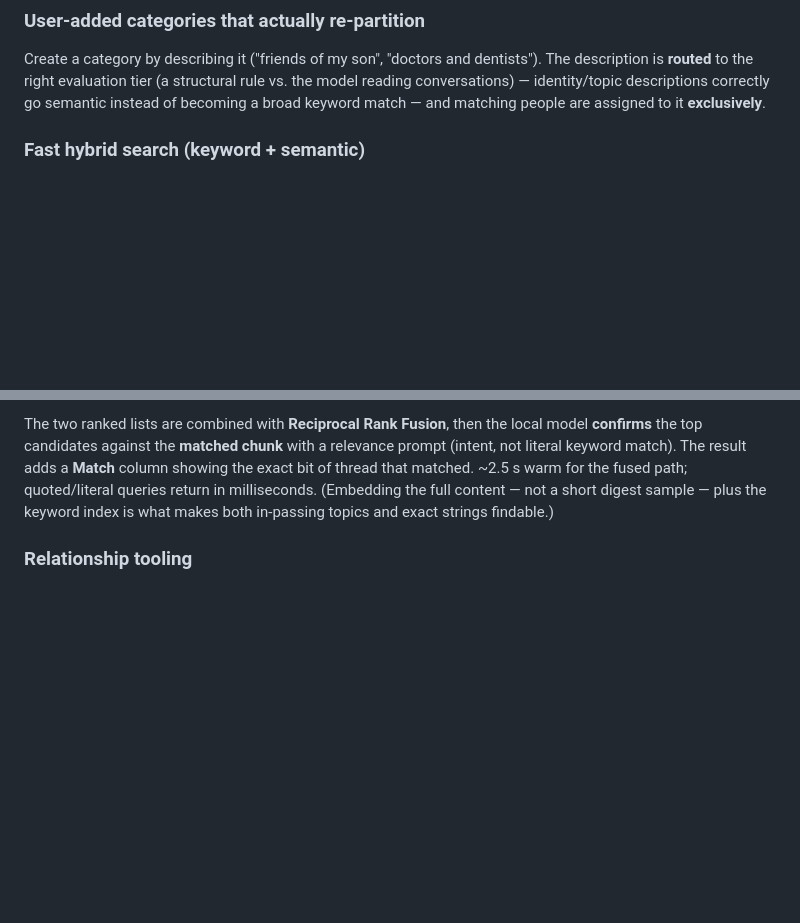
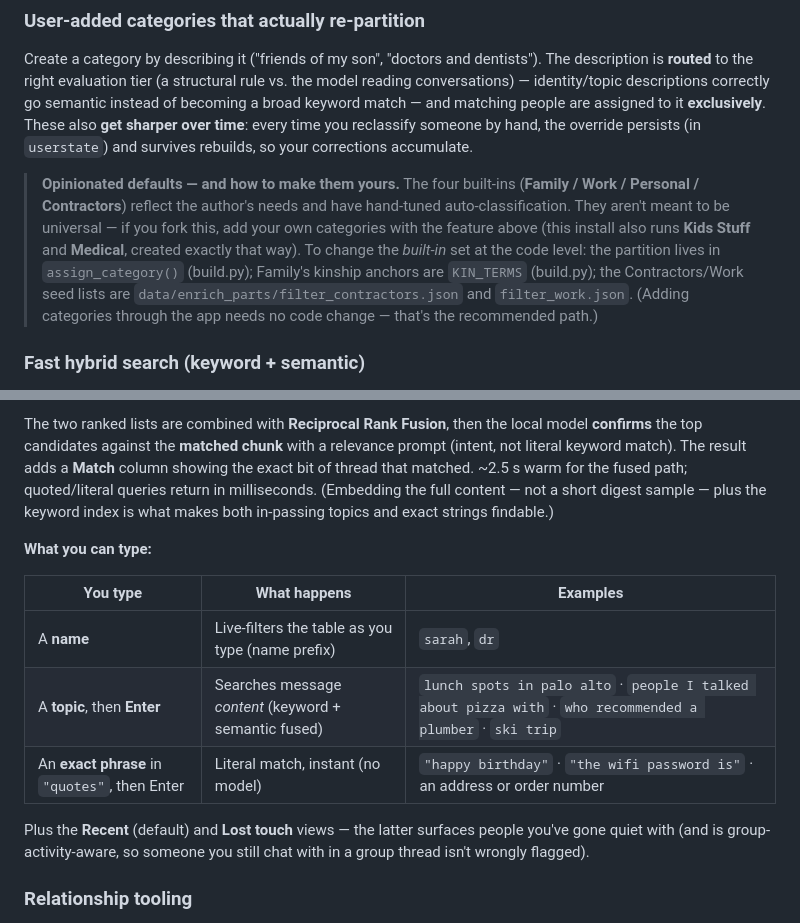
Before and after one commit to mobilerajs/iMessage-PRM, a Markdown page: README.md, 2 parts joined by grey strips. GitHub-like rendering; blank space fills up the shorter version.

Commit message:
docs: add search examples + document opinionated categories for forkers
- "What you can type" table: name filter, topic (Enter), exact "quotes".
- Note that built-in categories (Family/Work/Personal/Contractors) are
  opinionated; forkers add their own via the in-app feature (which sharpens
  with manual reclassification) or edit the seed/partition code pointers.

```diff
--- a/README.md
+++ b/README.md
@@ -120,6 +120,18 @@ Create a category by describing it ("friends of my son", "doctors and dentists")
 description is **routed** to the right evaluation tier (a structural rule vs. the model
 reading conversations) — identity/topic descriptions correctly go semantic instead of
 becoming a broad keyword match — and matching people are assigned to it **exclusively**.
+These also **get sharper over time**: every time you reclassify someone by hand, the
+override persists (in `userstate`) and survives rebuilds, so your corrections accumulate.
+
+> **Opinionated defaults — and how to make them yours.** The four built-ins
+> (**Family / Work / Personal / Contractors**) reflect the author's needs and have
+> hand-tuned auto-classification. They aren't meant to be universal — if you fork this,
+> add your own categories with the feature above (this install also runs **Kids Stuff**
+> and **Medical**, created exactly that way). To change the *built-in* set at the code
+> level: the partition lives in `assign_category()` (build.py); Family's kinship anchors
+> are `KIN_TERMS` (build.py); the Contractors/Work seed lists are
+> `data/enrich_parts/filter_contractors.json` and `filter_work.json`. (Adding categories
+> through the app needs no code change — that's the recommended path.)
 
 ### Fast hybrid search (keyword + semantic)
 Type a name to filter the table live; press **Enter** to search message **content**.
@@ -140,6 +152,18 @@ The two ranked lists are combined with **Reciprocal Rank Fusion**, then the loca
 bit of thread that matched. ~2.5 s warm for the fused path; quoted/literal queries return
 in milliseconds. (Embedding the full content — not a short digest sample — plus the
 keyword index is what makes both in-passing topics and exact strings findable.)
+
+**What you can type:**
+
+| You type | What happens | Examples |
+|----------|--------------|----------|
+| A **name** | Live-filters the table as you type (name prefix) | `sarah`, `dr` |
+| A **topic**, then **Enter** | Searches message *content* (keyword + semantic fused) | `lunch spots in palo alto` · `people I talked about pizza with` · `who recommended a plumber` · `ski trip` |
+| An **exact phrase** in `"quotes"`, then Enter | Literal match, instant (no model) | `"happy birthday"` · `"the wifi password is"` · an address or order number |
+
+Plus the **Recent** (default) and **Lost touch** views — the latter surfaces people
+you've gone quiet with (and is group-activity-aware, so someone you still chat with in
+a group thread isn't wrongly flagged).
 
 ### Relationship tooling
 - **Name inference → Contacts** — suggests full names for bare numbers and writes them
```
